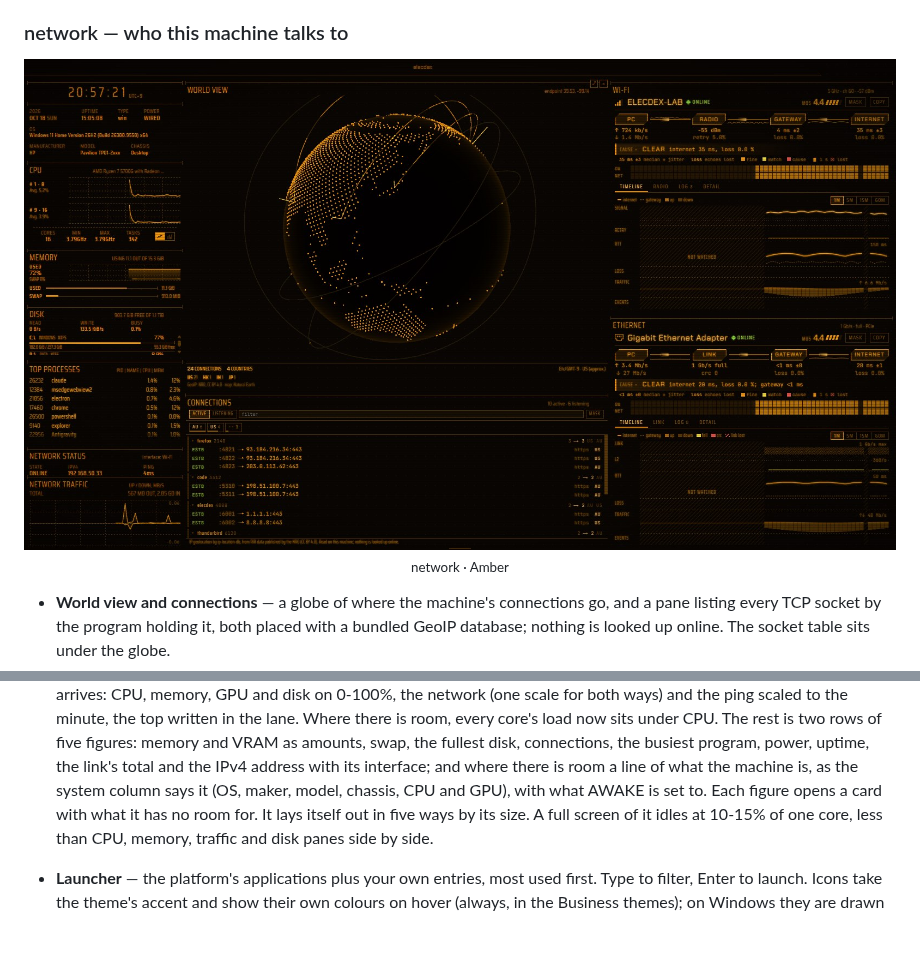
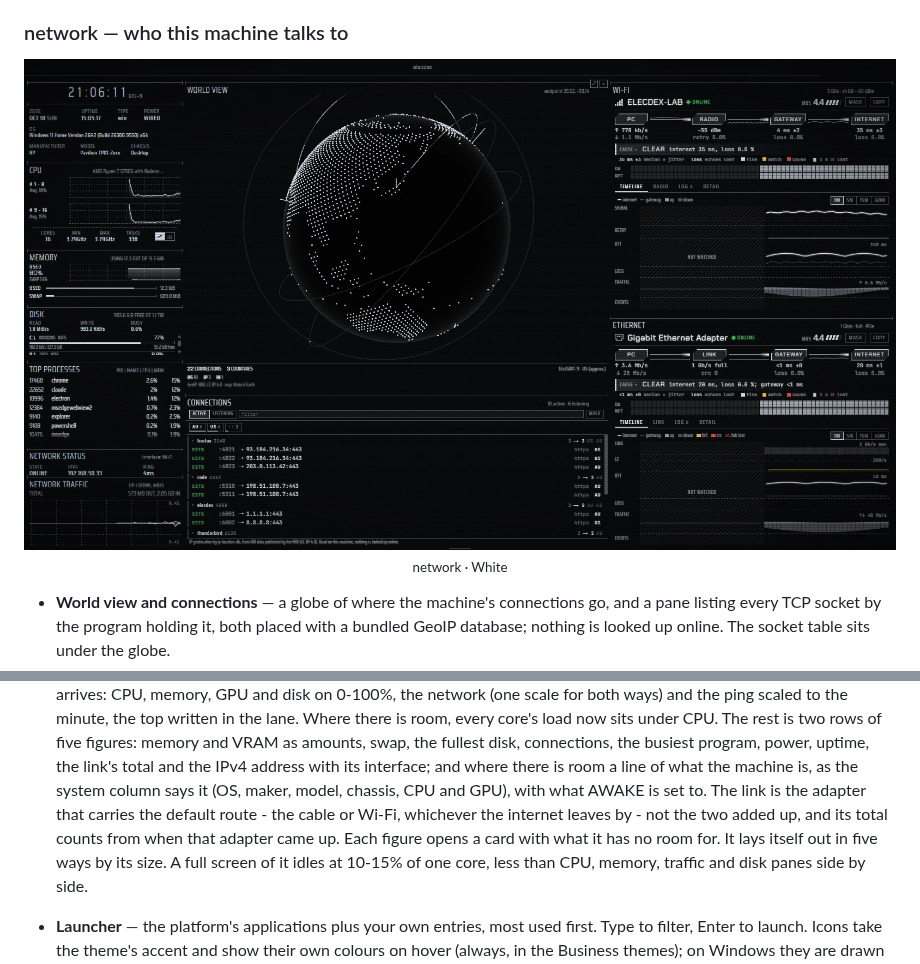
Before and after one commit to kurouna/elecdex, a Markdown page: README.md, 2 parts joined by grey strips. Rendered like a GitHub page; pictures changed too: docs/screenshots/elecdex-network.jpg; blank space fills up the shorter version.

```diff
--- a/README.md
+++ b/README.md
@@ -67,8 +67,8 @@ The arrangement elecdex opens with, in the picture at the top (Tron).
 ### network — who this machine talks to
 
 <p align="center">
-  <img src="./docs/screenshots/elecdex-network.jpg" alt="The network preset in the Amber theme: the system column on the left, the world view globe in amber with arcs to where connections go, and under it the connections pane listing sockets by program - firefox, code, elecdex, thunderbird; on the right the Wi-Fi pane over the Ethernet pane, each on a made-up link with every segment from the PC to the internet clear and a one-minute timeline - the cable at 1 Gb/s full duplex">
-  <br><sub>network · Amber</sub>
+  <img src="./docs/screenshots/elecdex-network.jpg" alt="The network preset in the White theme: the system column on the left, the world view globe in white with arcs to where connections go, and under it the connections pane listing sockets by program - firefox, code, elecdex, thunderbird; on the right the Wi-Fi pane over the Ethernet pane, each on a made-up link with every segment from the PC to the internet clear and a one-minute timeline - the cable at 1 Gb/s full duplex">
+  <br><sub>network · White</sub>
 </p>
 
 - **World view and connections** — a globe of where the machine's connections go, and a pane
@@ -535,7 +535,9 @@ weather and calendar.
   five figures: memory and VRAM as amounts, swap, the fullest disk, connections, the
   busiest program, power, uptime, the link's total and the IPv4 address with its interface; and
   where there is room a line of what the machine is, as the system column says it (OS, maker,
-  model, chassis, CPU and GPU), with what AWAKE is set to. Each figure opens a card with what it has no room for. It lays itself out in five ways by
+  model, chassis, CPU and GPU), with what AWAKE is set to. The link is the adapter that carries the
+  default route - the cable or Wi-Fi, whichever the internet leaves by - not the two added up, and
+  its total counts from when that adapter came up. Each figure opens a card with what it has no room for. It lays itself out in five ways by
   its size. A full screen of it idles at 10-15% of one core, less than CPU, memory, traffic and
   disk panes side by side.
 - **Launcher** — the platform's applications plus your own entries, most used first. Type to
```
Also changed, not shown: README.ja.md (+5 -3 lines), README.zh-CN.md (+4 -3 lines), 1 other file.
